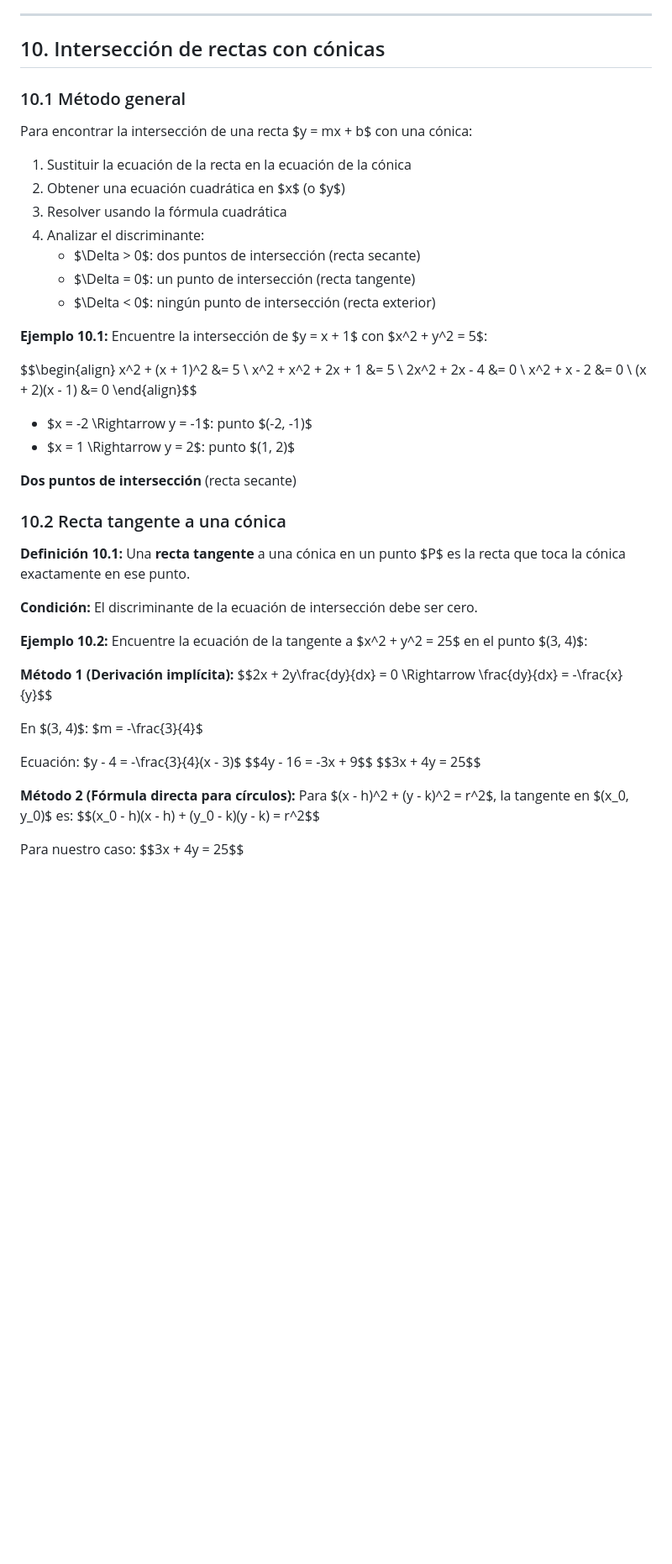
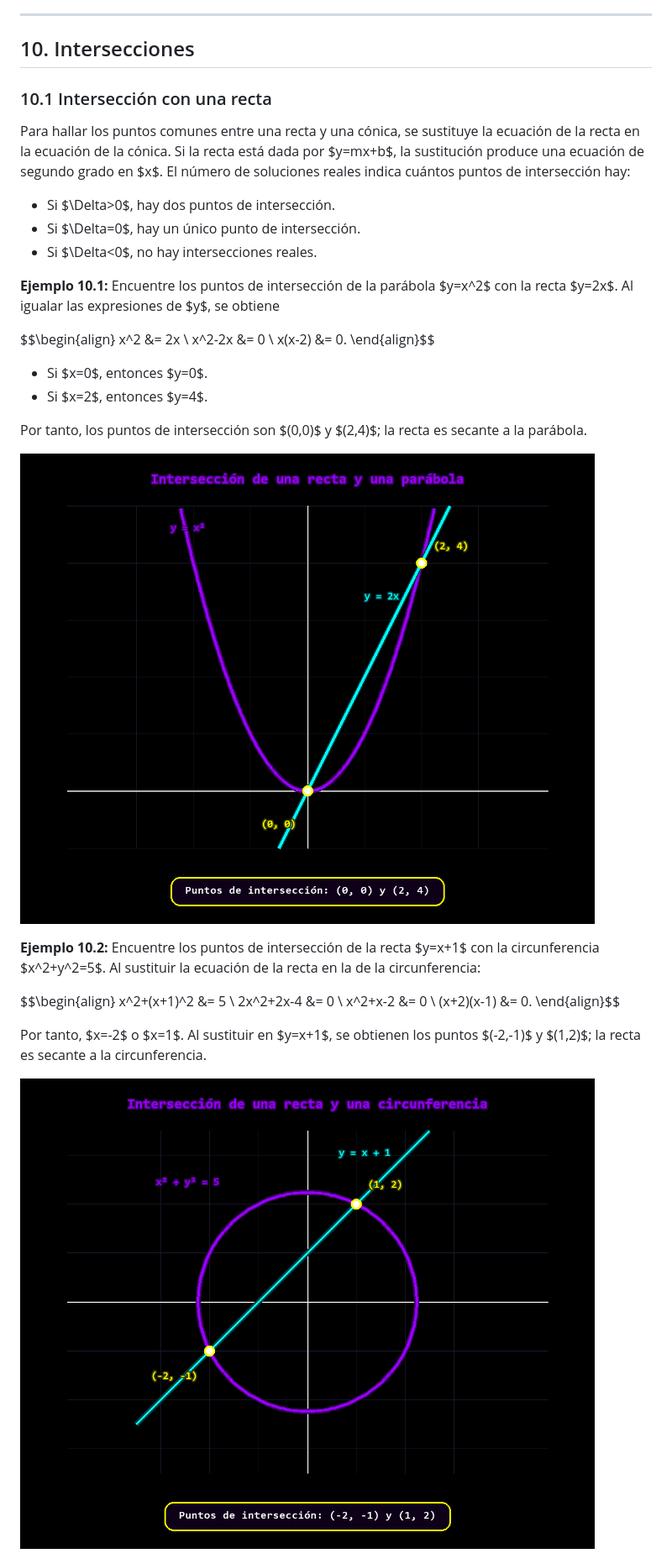
Before and after one commit to Deathsoul56/Cursos-Universitarios, a Markdown page: Calculo 1/Clase 8 - Cónicas.md, the part around one of its changes. Shown at 84% size. GitHub-like rendering; pictures changed too: Recursos/interseccion_recta_circunferencia.png (added), Recursos/interseccion_recta_parabola.png (added); blank space fills up the shorter version.

Commit message:
Actualiza intersecciones en clase 8

```diff
--- a/Calculo 1/Clase 8 - Cónicas.md
+++ b/Calculo 1/Clase 8 - Cónicas.md
@@ -1671,58 +1673,50 @@ $$\frac{x'^2}{4} + \frac{y'^2}{1} = 1$$
 5. **Arquitectura:** Torres de refrigeración de centrales nucleares
 
 ---
-## 10. Intersección de rectas con cónicas
-
-### 10.1 Método general
-
-Para encontrar la intersección de una recta $y = mx + b$ con una cónica:
-
-1. Sustituir la ecuación de la recta en la ecuación de la cónica
-2. Obtener una ecuación cuadrática en $x$ (o $y$)
-3. Resolver usando la fórmula cuadrática
-4. Analizar el discriminante:
-   - $\Delta > 0$: dos puntos de intersección (recta secante)
-   - $\Delta = 0$: un punto de intersección (recta tangente)
-   - $\Delta < 0$: ningún punto de intersección (recta exterior)
+## 10. Intersecciones
+
+### 10.1 Intersección con una recta
+
+Para hallar los puntos comunes entre una recta y una cónica, se sustituye la ecuación
+de la recta en la ecuación de la cónica. Si la recta está dada por $y=mx+b$, la
+sustitución produce una ecuación de segundo grado en $x$. El número de soluciones
+reales indica cuántos puntos de intersección hay:
+
+- Si $\Delta>0$, hay dos puntos de intersección.
+- Si $\Delta=0$, hay un único punto de intersección.
+- Si $\Delta<0$, no hay intersecciones reales.
 
 **Ejemplo 10.1:**
-Encuentre la intersección de $y = x + 1$ con $x^2 + y^2 = 5$:
+Encuentre los puntos de intersección de la parábola $y=x^2$ con la recta $y=2x$.
+Al igualar las expresiones de $y$, se obtiene
 
 $$\begin{align}
-x^2 + (x + 1)^2 &= 5 \\
-x^2 + x^2 + 2x + 1 &= 5 \\
-2x^2 + 2x - 4 &= 0 \\
-x^2 + x - 2 &= 0 \\
-(x + 2)(x - 1) &= 0
+x^2 &= 2x \\
+x^2-2x &= 0 \\
+x(x-2) &= 0.
 \end{align}$$
 
-- $x = -2 \Rightarrow y = -1$: punto $(-2, -1)$
-- $x = 1 \Rightarrow y = 2$: punto $(1, 2)$
-
-**Dos puntos de intersección** (recta secante)
-
-### 10.2 Recta tangente a una cónica
-
-**Definición 10.1:**
-Una **recta tangente** a una cónica en un punto $P$ es la recta que toca la cónica exactamente en ese punto.
-
-**Condición:** El discriminante de la ecuación de intersección debe ser cero.
+- Si $x=0$, entonces $y=0$.
+- Si $x=2$, entonces $y=4$.
+
+Por tanto, los puntos de intersección son $(0,0)$ y $(2,4)$; la recta es secante a la
+parábola.
+
+![La recta y = 2x corta a la parábola y = x² en los puntos (0,0) y (2,4)](../Recursos/interseccion_recta_parabola.png)
 
 **Ejemplo 10.2:**
-Encuentre la ecuación de la tangente a $x^2 + y^2 = 25$ en el punto $(3, 4)$:
-
-**Método 1 (Derivación implícita):**
-$$2x + 2y\frac{dy}{dx} = 0 \Rightarrow \frac{dy}{dx} = -\frac{x}{y}$$
-
-En $(3, 4)$: $m = -\frac{3}{4}$
-
-Ecuación: $y - 4 = -\frac{3}{4}(x - 3)$
-$$4y - 16 = -3x + 9$$
-$$3x + 4y = 25$$
-
-**Método 2 (Fórmula directa para círculos):**
-Para $(x - h)^2 + (y - k)^2 = r^2$, la tangente en $(x_0, y_0)$ es:
-$$(x_0 - h)(x - h) + (y_0 - k)(y - k) = r^2$$
-
-Para nuestro caso:
-$$3x + 4y = 25$$
+Encuentre los puntos de intersección de la recta $y=x+1$ con la circunferencia
+$x^2+y^2=5$. Al sustituir la ecuación de la recta en la de la circunferencia:
+
+$$\begin{align}
+x^2+(x+1)^2 &= 5 \\
+2x^2+2x-4 &= 0 \\
+x^2+x-2 &= 0 \\
+(x+2)(x-1) &= 0.
+\end{align}$$
+
+Por tanto, $x=-2$ o $x=1$. Al sustituir en $y=x+1$, se obtienen los puntos
+$(-2,-1)$ y $(1,2)$; la recta es secante a la circunferencia.
+
+![La recta y = x + 1 corta a la circunferencia x² + y² = 5 en los puntos (-2,-1) y (1,2)](../Recursos/interseccion_recta_circunferencia.png)
+
```
Also changed, not shown: other parts of Calculo 1/Clase 8 - Cónicas.md (+25 -0 lines), Recursos/elipse_rotada_ejes_nuevos.png (added).
